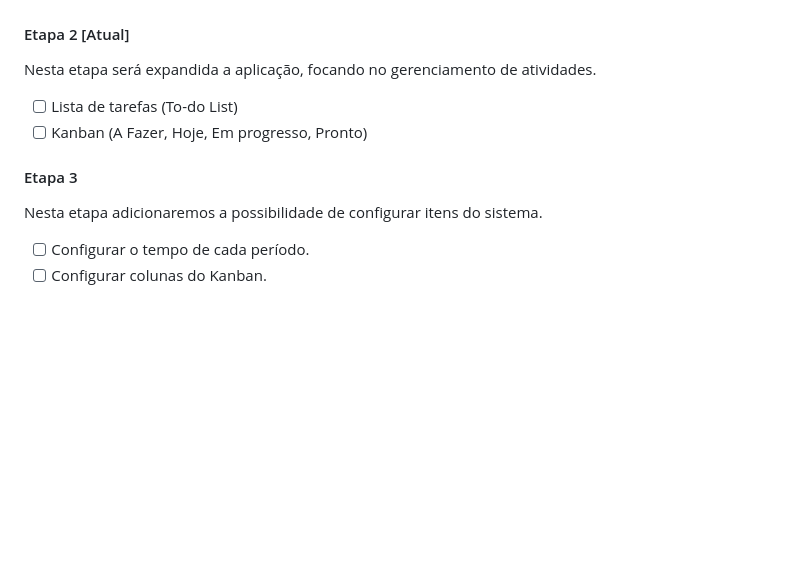
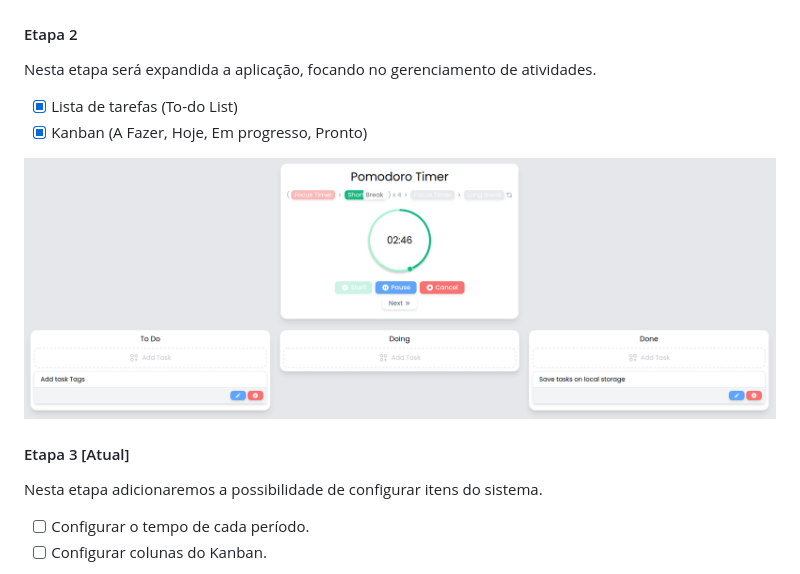
Before and after one commit to PauloAK/pomodoro, a Markdown page: README.md, the part around the change. Drawn GitHub-style; pictures changed too: docs/v1_1.png (added); blank space fills up the shorter version.

Commit message:
ISSUE #1 | Readme adjustments

```diff
--- a/README.md
+++ b/README.md
@@ -45,12 +45,14 @@ Nesta etapa será a criação da base geral da aplicação.
 
 ![Versão 1](/docs/v1.png)
 
-#### Etapa 2 [Atual]
+#### Etapa 2
 Nesta etapa será expandida a aplicação, focando no gerenciamento de atividades.
-- [ ] Lista de tarefas (To-do List)
-- [ ] Kanban (A Fazer, Hoje, Em progresso, Pronto)
+- [x] Lista de tarefas (To-do List)
+- [x] Kanban (A Fazer, Hoje, Em progresso, Pronto)
 
-#### Etapa 3
+![Versão 1.1](/docs/v1_1.png)
+
+#### Etapa 3 [Atual]
 Nesta etapa adicionaremos a possibilidade de configurar itens do sistema.
 - [ ] Configurar o tempo de cada período.
 - [ ] Configurar colunas do Kanban.
```
Also changed, not shown: 2 other files.
